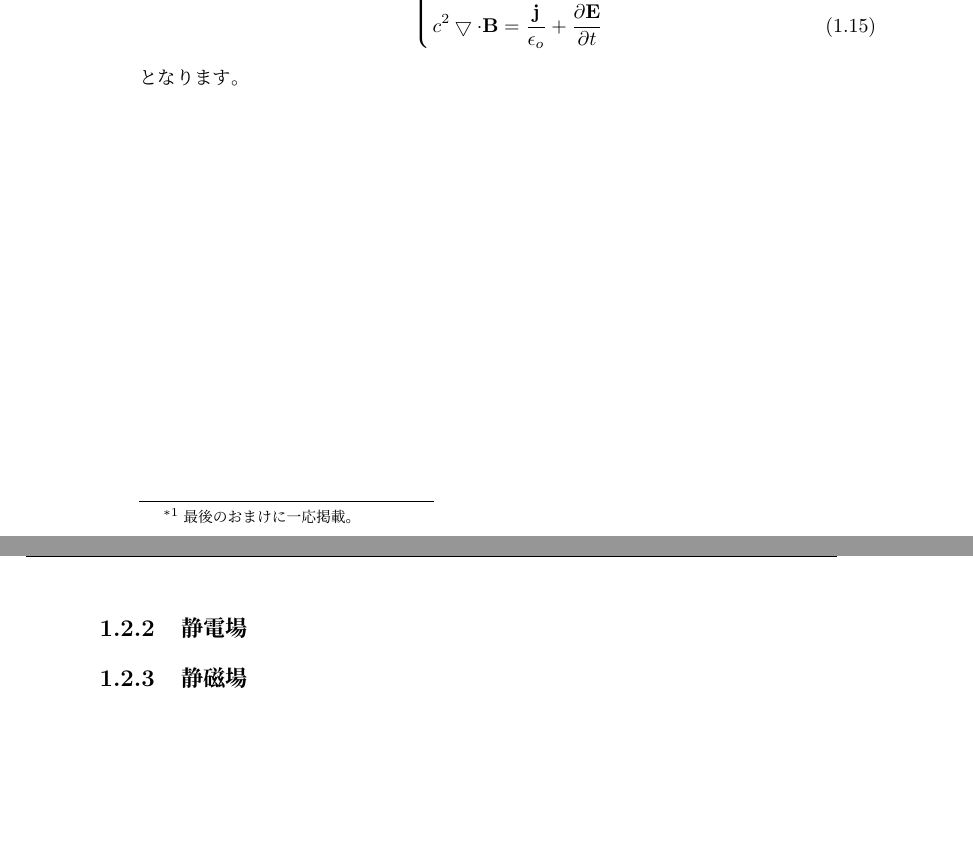
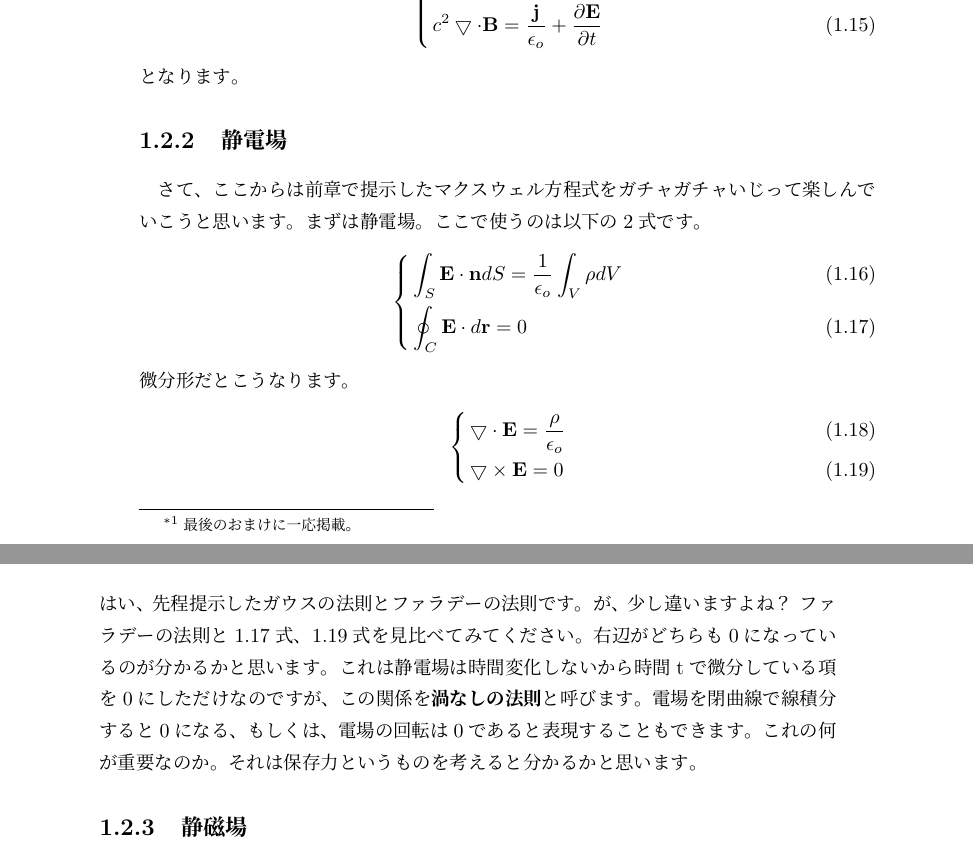
Before and after one commit to vuccaken/kaishi2019, a LaTeX book (tex/fukuda.tex): two parts of pages 3 and 4 of 4, joined at a grey line, cut so that both start at the same text, the shorter picture padded with empty space. Compiled offline with pLaTeX and dvipdfmx; a missing font is replaced by an installed copy or a similar font; a LaTeX package or settings file that is missing is left out.

Commit message:
Update fukuda.tex

```diff
--- a/tex/fukuda.tex
+++ b/tex/fukuda.tex
@@ -94,7 +94,23 @@ c^2 \bigtriangledown\cdot\mathbf{B} = \frac{\mathbf{j}}{\epsilon_o} + \frac{\par
 \end{numcases}
 となります。
 \subsection{静電場}
-
+さて、ここからは前章で提示したマクスウェル方程式をガチャガチャいじって楽しんでいこうと思います。まずは静電場。ここで使うのは以下の2式です。
+\begin{numcases}
+{}
+\label{Gauss1.2.2}
+\int_S \mathbf{E}\cdot \mathbf{n} dS = \frac{1}{\epsilon_o} \int_V \rho dV \\
+\label{Faraday1.2.2}
+\oint_C \mathbf{E}\cdot d\mathbf{r} = 0
+\end{numcases}
+微分形だとこうなります。
+\begin{numcases}
+{}
+\label{Gaussdif1.2.2}
+\bigtriangledown\cdot\mathbf{E} = \frac{\rho}{\epsilon_o}\\
+\label{Faradaydif1.2.2}
+\bigtriangledown\times\mathbf{E} = 0
+\end{numcases}
+はい、先程提示したガウスの法則とファラデーの法則です。が、少し違いますよね？ファラデーの法則と\ref{Faraday1.2.2}式、\ref{Faradaydif1.2.2}式を見比べてみてください。右辺がどちらも0になっているのが分かるかと思います。これは静電場は時間変化しないから時間tで微分している項を0にしただけなのですが、この関係を{\bf 渦なしの法則}と呼びます。電場を閉曲線で線積分すると0になる、もしくは、電場の回転は0であると表現することもできます。これの何が重要なのか。それは保存力というものを考えると分かるかと思います。
 \subsection{静磁場}
 \subsection{時間変化}
 \subsection{}
```
Also changed, not shown: tex/fukuda.tex (8 more changed lines).
